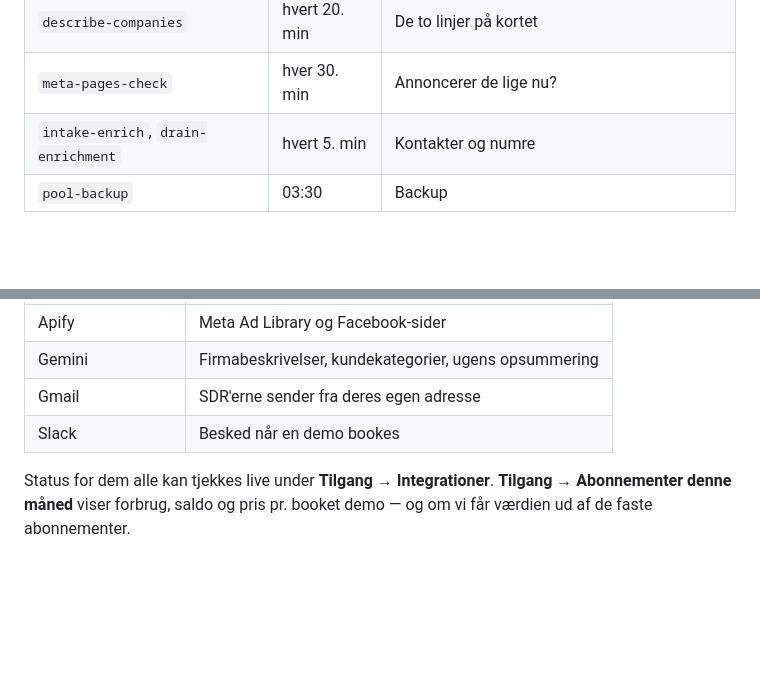
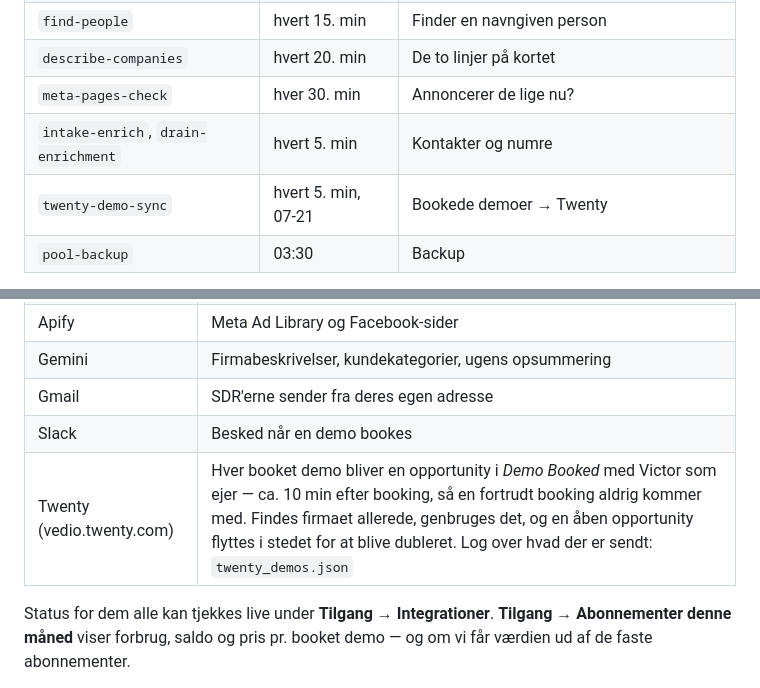
Before and after one commit to Caspervedio/Vedio-leads, a Markdown page: README.md, 2 parts joined by grey strips. Rendered like a GitHub page; blank space fills up the shorter version.

Commit message:
README: Twenty demo push and its cron
Co-Authored-By: Claude Opus 5 <noreply@anthropic.com>

```diff
--- a/README.md
+++ b/README.md
@@ -137,6 +137,7 @@ De vigtigste:
 | `describe-companies` | hvert 20. min | De to linjer på kortet |
 | `meta-pages-check` | hver 30. min | Annoncerer de lige nu? |
 | `intake-enrich`, `drain-enrichment` | hvert 5. min | Kontakter og numre |
+| `twenty-demo-sync` | hvert 5. min, 07-21 | Bookede demoer → Twenty |
 | `pool-backup` | 03:30 | Backup |
 
 **Deploy** sker af sig selv når `main` pushes (GitHub Actions →
@@ -156,6 +157,7 @@ De vigtigste:
 | Gemini | Firmabeskrivelser, kundekategorier, ugens opsummering |
 | Gmail | SDR'erne sender fra deres egen adresse |
 | Slack | Besked når en demo bookes |
+| Twenty (vedio.twenty.com) | Hver booket demo bliver en opportunity i *Demo Booked* med Victor som ejer — ca. 10 min efter booking, så en fortrudt booking aldrig kommer med. Findes firmaet allerede, genbruges det, og en åben opportunity flyttes i stedet for at blive dubleret. Log over hvad der er sendt: `twenty_demos.json` |
 
 Status for dem alle kan tjekkes live under **Tilgang → Integrationer**.
 **Tilgang → Abonnementer denne måned** viser forbrug, saldo og pris pr. booket
```
